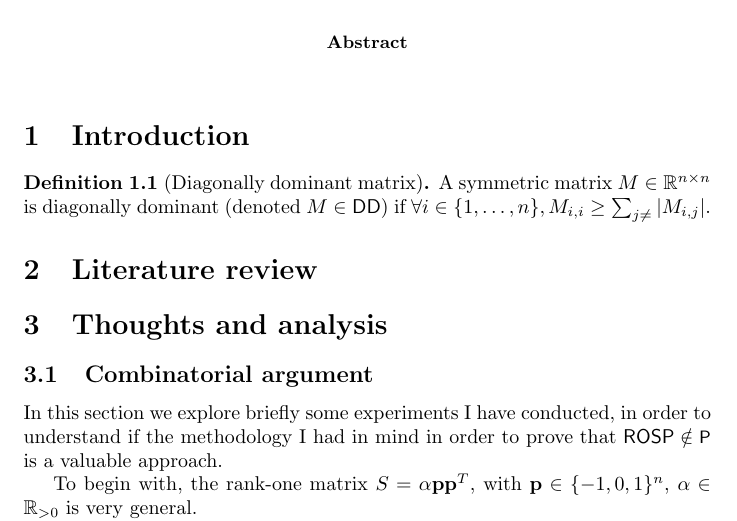
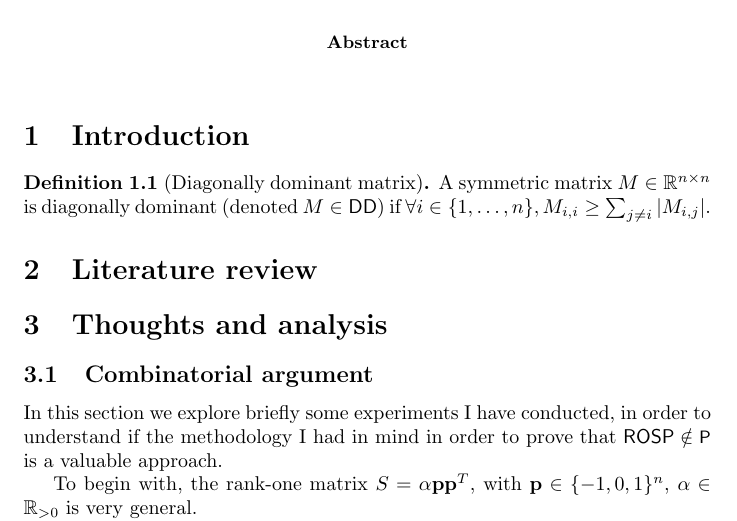
Before and after one commit to steber97/rosp, a LaTeX paper (rosp_tex/main.tex, which reads rosp_tex/introduction/introduction.tex): part of page 1 of 9, cut so that both start at the same text. Compiled offline with pdfLaTeX.

Commit message:
Fix typo broken i, j indices.

```diff
--- a/rosp_tex/introduction/introduction.tex
+++ b/rosp_tex/introduction/introduction.tex
@@ -1,3 +1,3 @@
 \begin{definition}[Diagonally dominant matrix]
-	A symmetric matrix $M\in\mathbb{R}^{n\times n}$ is diagonally dominant (denoted $M \in \DD$) if $\forall i\in\{1,\dots,n\}, M_{i,i} \geq \sum_{j\neq} |M_{i,j}|$.
+	A symmetric matrix $M\in\mathbb{R}^{n\times n}$ is diagonally dominant (denoted $M \in \DD$) if $\forall i\in\{1,\dots,n\}, M_{i,i} \geq \sum_{j\neq i} |M_{i,j}|$.
  \end{definition}
```
